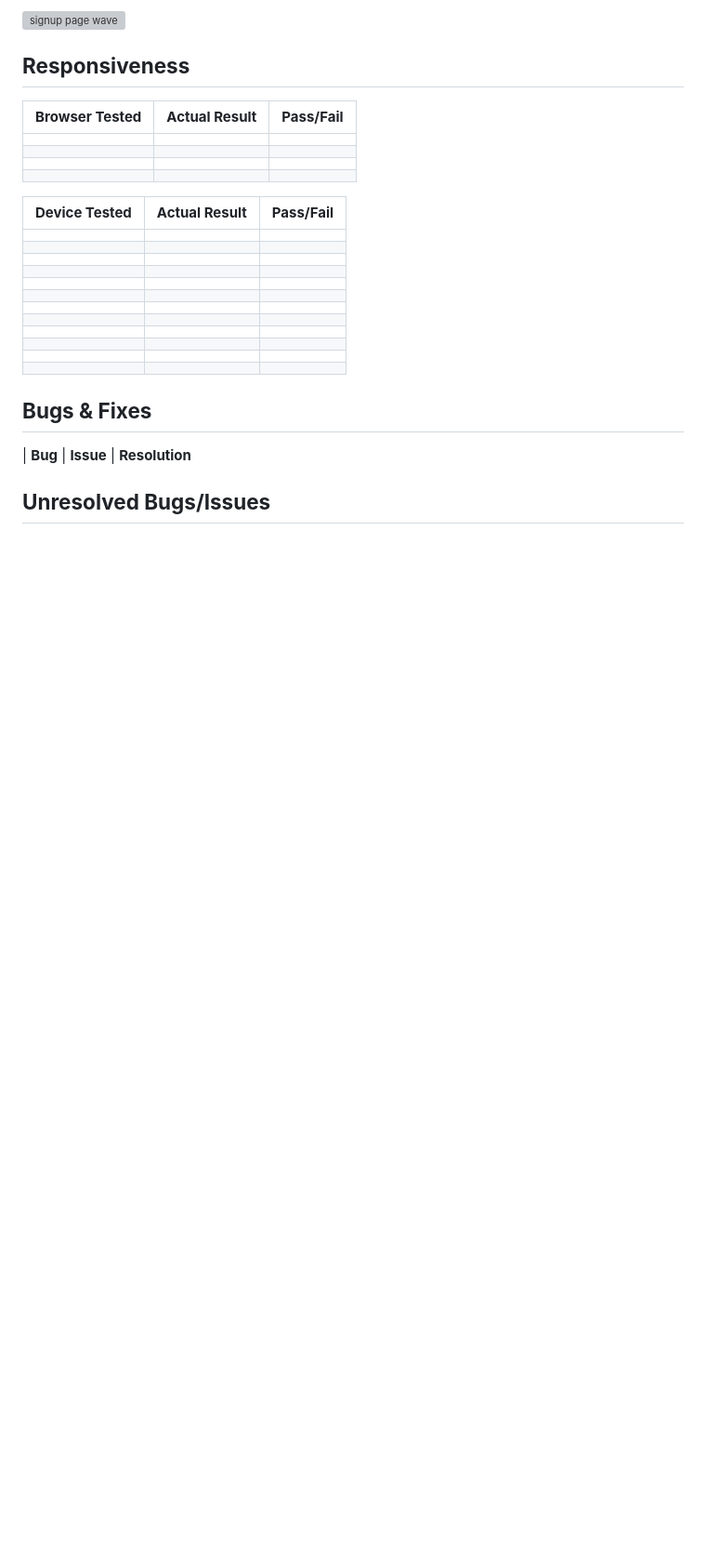
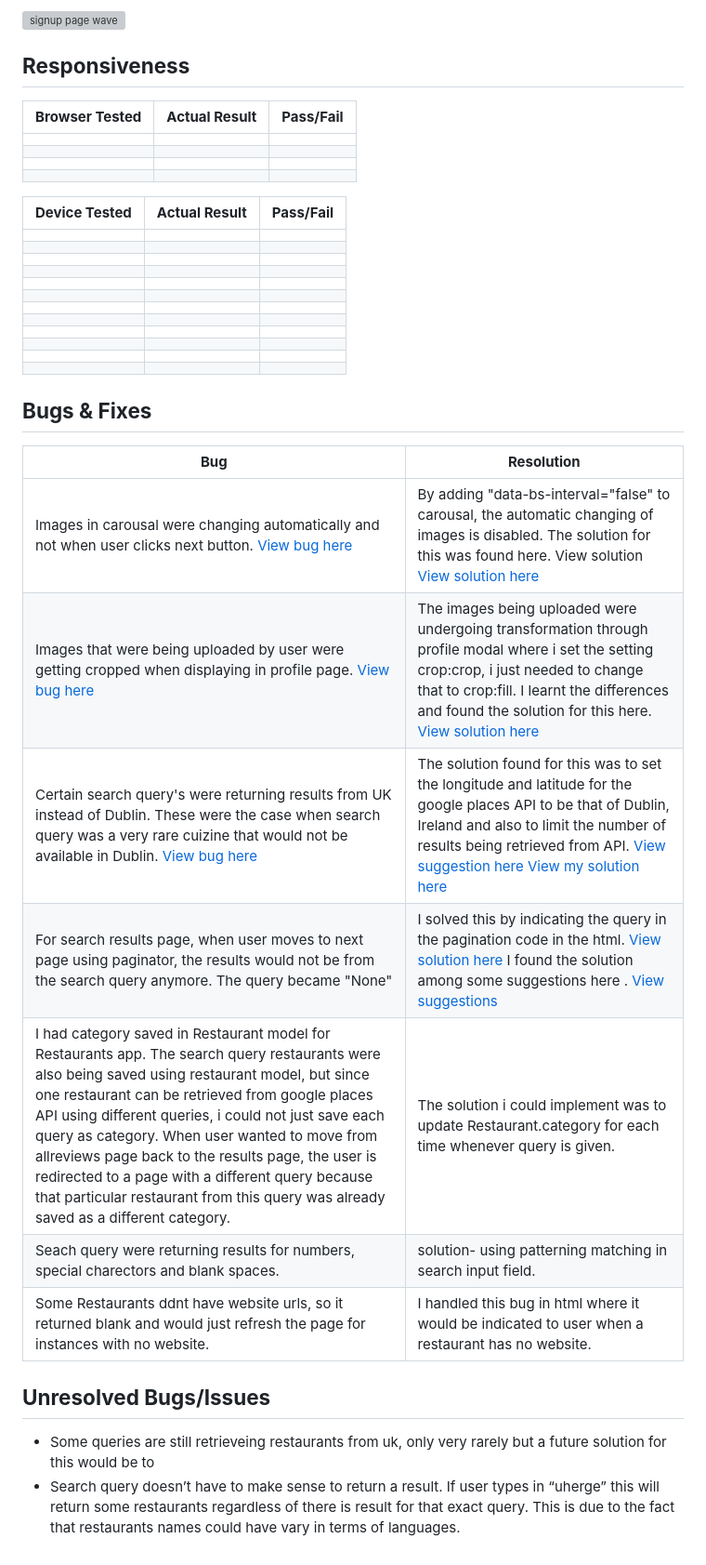
Before and after one commit to SooryaGeorge7/Dublin-Eats, a Markdown page: TESTING.md, the part around the change. Shown at 93% size. Drawn GitHub-style; blank space fills up the shorter version; grey boxes are pictures that could not be loaded.

Commit message:
Docs:Added bugs in TESTING.md

```diff
--- a/TESTING.md
+++ b/TESTING.md
@@ -352,6 +352,18 @@ The following errors were found and corrrected :
 
 ## **Bugs & Fixes**
 
-| **Bug**                                                     | **Issue**                                                                                                                                                                                           | **Resolution**
+| **Bug** | **Resolution** |
+|---------|----------------|
+| Images in carousal were changing automatically and not when user clicks next button.  [View bug here](/documentation/bugs/bug-%20automatic%20carousal.gif) | By adding "data-bs-interval="false" to carousal, the automatic changing of images is disabled. The solution for this was found here. View solution [View solution here](https://stackoverflow.com/questions/14977392/bootstrap-carousel-remove-auto-slide) |
+| Images that were being uploaded by user were getting cropped when displaying in profile page. [View bug here](/documentation/bugs/error-upload-image.png) | The images being uploaded were undergoing transformation through profile modal where i set the setting crop:crop, i just needed to change that to crop:fill. I learnt the differences and found the solution for this here. [View solution here](https://buildmedia.readthedocs.org/media/pdf/django-daguerre/2.3.1/django-daguerre.pdf) |
+| Certain search query's were returning results from UK instead of Dublin. These were the case when search query was a very rare cuizine that would not be available in Dublin. [View bug here](/documentation/bugs/query-bringing-uk-restaurant.png) | The solution found for this was to set the longitude and latitude for the google places API to be that of Dublin, Ireland and also to limit the number of results being retrieved from API. [View suggestion here](https://towardsdatascience.com/how-to-use-the-google-places-api-for-location-analysis-and-more-17e48f8f25b1) [View my solution here](/documentation/bugs/location-solution.png) |
+| For search results page, when user moves to next page using paginator, the results would not be from the search query anymore. The query became "None" | I solved this by indicating the query in the pagination code in the html. [View solution here](/documentation/bugs/query-pagination-solution.png) I found the solution among some suggestions here . [View suggestions](https://docs.guidewire.com/cloud/pc/202302/cloudapibf/cloudAPI/topics/101-Fund/03-query-parameters/c_the-pagination-query-parameters.html) |
+| I had category saved in Restaurant model for Restaurants app. The search query restaurants were also being saved using restaurant model, but since one restaurant can be retrieved from google places API using different queries, i could not just save each query as category. When user wanted to move from allreviews page back to the results page, the user is redirected to a page with a different query because that particular restaurant from this query was already saved as a different category. | The solution i could implement was to update Restaurant.category  for each time whenever query is given. |
+| Seach query were returning results for numbers, special charectors and blank spaces. | solution- using patterning matching in search input field. |
+| Some Restaurants ddnt have website urls, so it returned blank and would just refresh the page for instances with no website.| I handled this bug in html where it would be indicated to user when a restaurant has no website. |
 
 ## **Unresolved Bugs/Issues**
+
+
+-	Some queries are still retrieveing restaurants from uk, only very rarely but a future solution for this would be to
+-	Search query doesn’t have to make sense to return a result. If user types in “uherge” this will return some restaurants regardless of there is result for that exact query. This is due to the fact that restaurants names could have vary in terms of  languages.
```
Also changed, not shown: documentation/bugs/error-upload-image.png (added), documentation/bugs/location-solution.png (added), documentation/bugs/query-pagination-solution.png (added), 3 other files.
